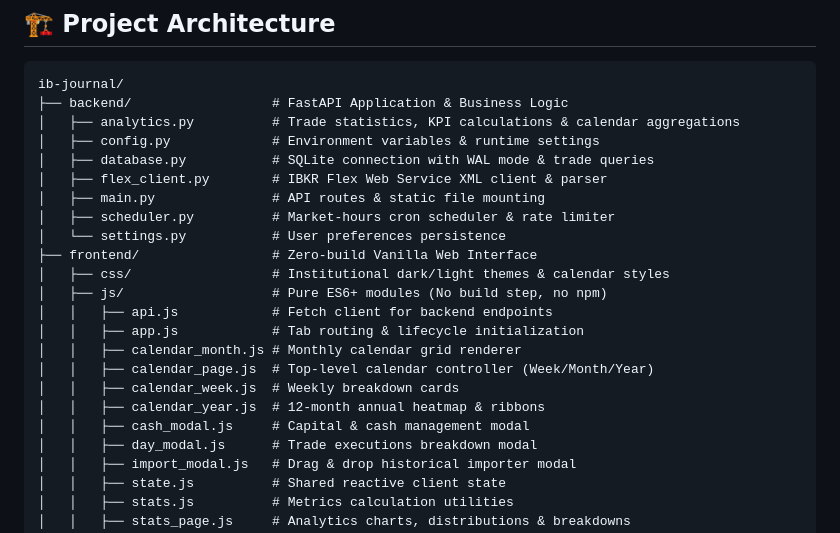
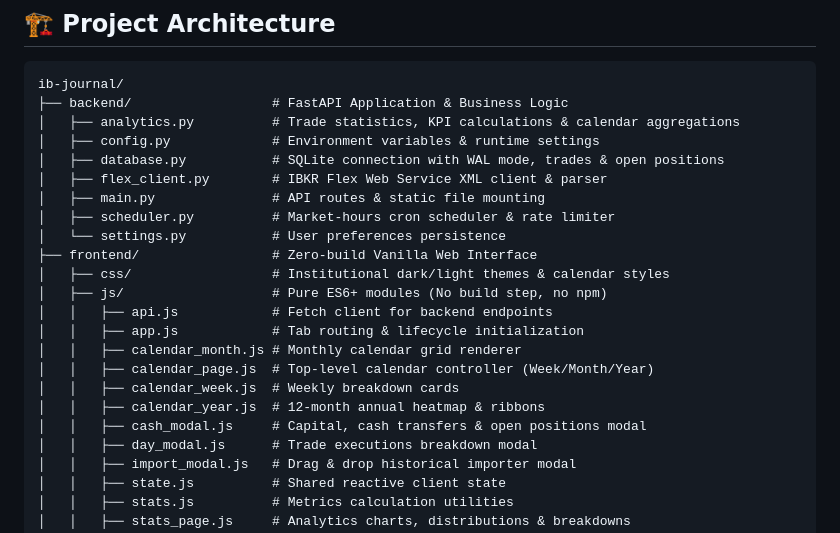
Before and after one commit to hector6872/ib-journal, a Markdown page: CONTRIBUTING.md, the part around the change. GitHub-like rendering.

```diff
--- a/CONTRIBUTING.md
+++ b/CONTRIBUTING.md
@@ -70,7 +70,7 @@ ib-journal/
 ├── backend/                  # FastAPI Application & Business Logic
 │   ├── analytics.py          # Trade statistics, KPI calculations & calendar aggregations
 │   ├── config.py             # Environment variables & runtime settings
-│   ├── database.py           # SQLite connection with WAL mode & trade queries
+│   ├── database.py           # SQLite connection with WAL mode, trades & open positions
 │   ├── flex_client.py        # IBKR Flex Web Service XML client & parser
 │   ├── main.py               # API routes & static file mounting
 │   ├── scheduler.py          # Market-hours cron scheduler & rate limiter
@@ -84,7 +84,7 @@ ib-journal/
 │   │   ├── calendar_page.js  # Top-level calendar controller (Week/Month/Year)
 │   │   ├── calendar_week.js  # Weekly breakdown cards
 │   │   ├── calendar_year.js  # 12-month annual heatmap & ribbons
-│   │   ├── cash_modal.js     # Capital & cash management modal
+│   │   ├── cash_modal.js     # Capital, cash transfers & open positions modal
 │   │   ├── day_modal.js      # Trade executions breakdown modal
 │   │   ├── import_modal.js   # Drag & drop historical importer modal
 │   │   ├── state.js          # Shared reactive client state
```
Also changed, not shown: README.md (+7 -3 lines).
